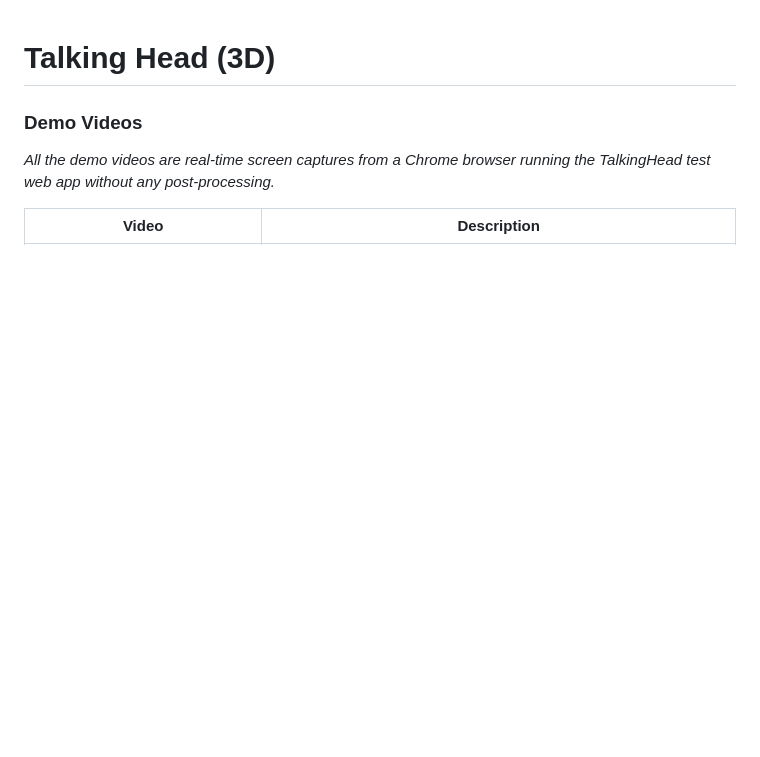
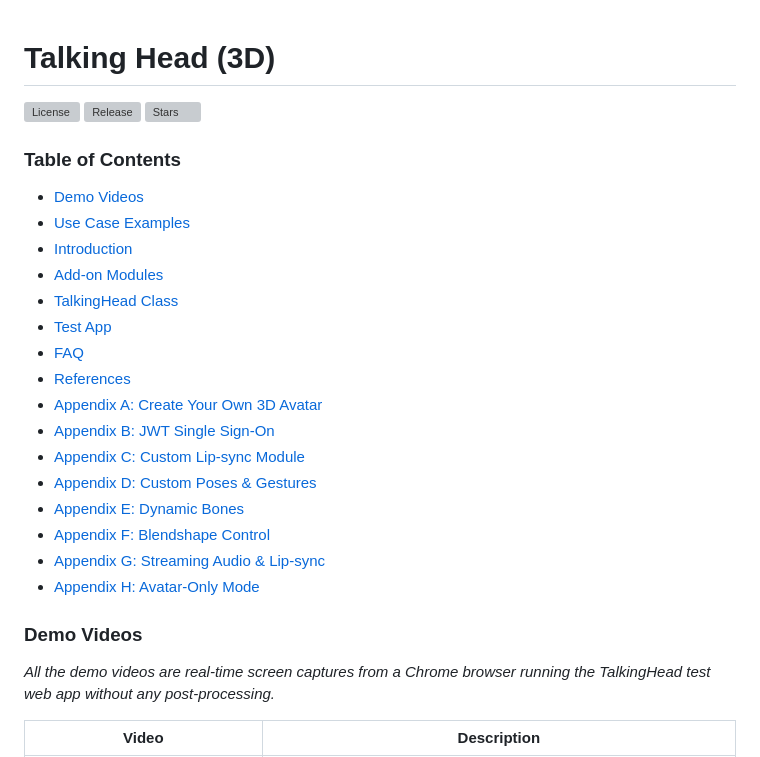
Before and after one commit to met4citizen/TalkingHead, a Markdown page: README.md, the part around one of its changes. Drawn GitHub-style; blank space fills up the shorter version; grey boxes are pictures that could not be loaded.

Commit message:
docs: add badges and table of contents

```diff
--- a/README.md
+++ b/README.md
@@ -1,4 +1,27 @@
 # Talking Head (3D)
+
+[![License](https://img.shields.io/github/license/met4citizen/TalkingHead)](LICENSE)
+[![Release](https://img.shields.io/github/v/release/met4citizen/TalkingHead)](https://github.com/met4citizen/TalkingHead/releases)
+[![Stars](https://img.shields.io/github/stars/met4citizen/TalkingHead?style=social)](https://github.com/met4citizen/TalkingHead)
+
+### Table of Contents
+
+- [Demo Videos](#demo-videos)
+- [Use Case Examples](#use-case-examples)
+- [Introduction](#introduction)
+- [Add-on Modules](#add-on-modules)
+- [TalkingHead Class](#talkinghead-class)
+- [Test App](#the-indexhtml-test-app)
+- [FAQ](#faq)
+- [References](#references)
+- [Appendix A: Create Your Own 3D Avatar](#appendix-a-create-your-own-3d-avatar)
+- [Appendix B: JWT Single Sign-On](#appendix-b-create-api-proxies-with-json-web-token-jwt-single-sign-on-sso)
+- [Appendix C: Custom Lip-sync Module](#appendix-c-create-a-new-lip-sync-module)
+- [Appendix D: Custom Poses & Gestures](#appendix-d-adding-custom-poses-moods-gestures-and-emojis-advanced)
+- [Appendix E: Dynamic Bones](#appendix-e-dynamic-bones-advanced)
+- [Appendix F: Blendshape Control](#appendix-f-controlling-blendshapes-directly-advanced)
+- [Appendix G: Streaming Audio & Lip-sync](#appendix-g-streaming-audio-and-lip-sync-advanced)
+- [Appendix H: Avatar-Only Mode](#appendix-h-avatar-only-mode-advanced)
 
 
 ### Demo Videos
```
Also changed, not shown: other parts of README.md (+36 -36 lines).
